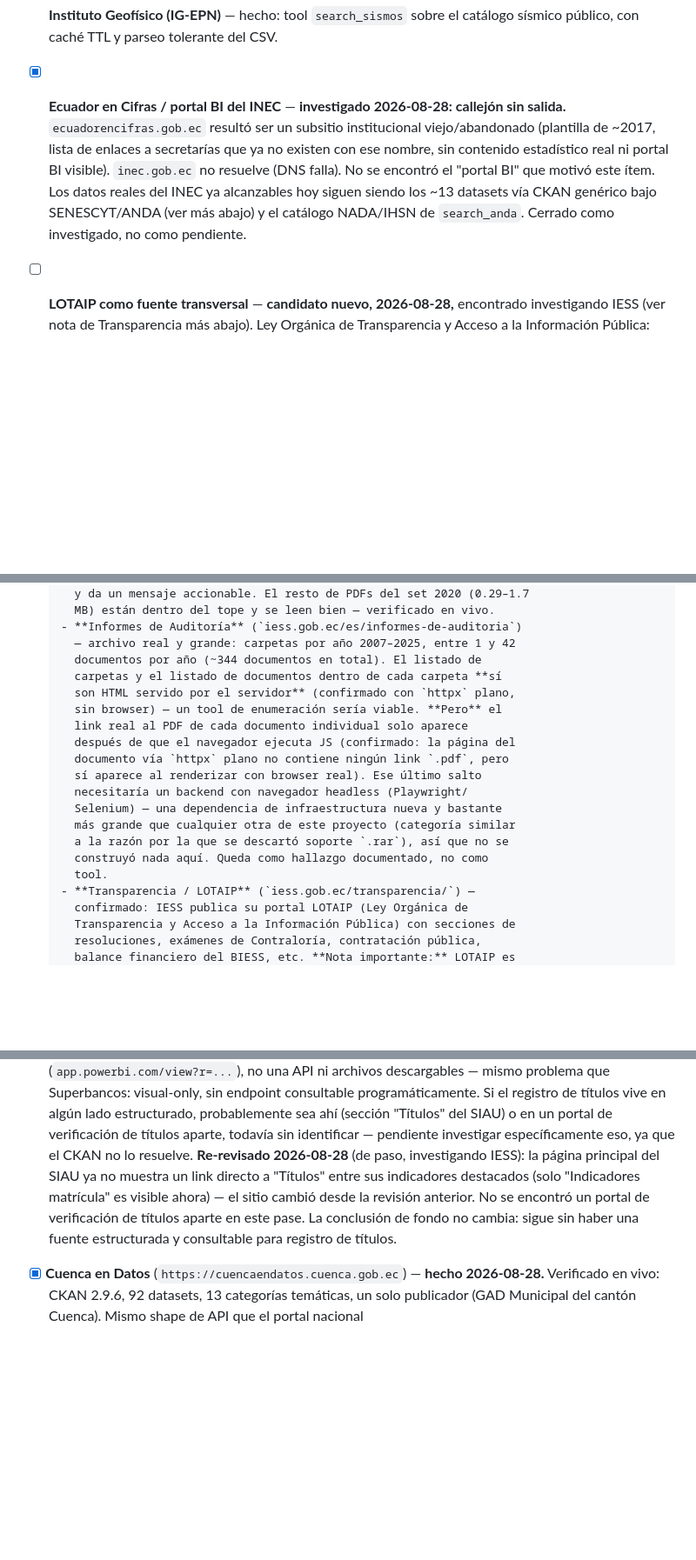
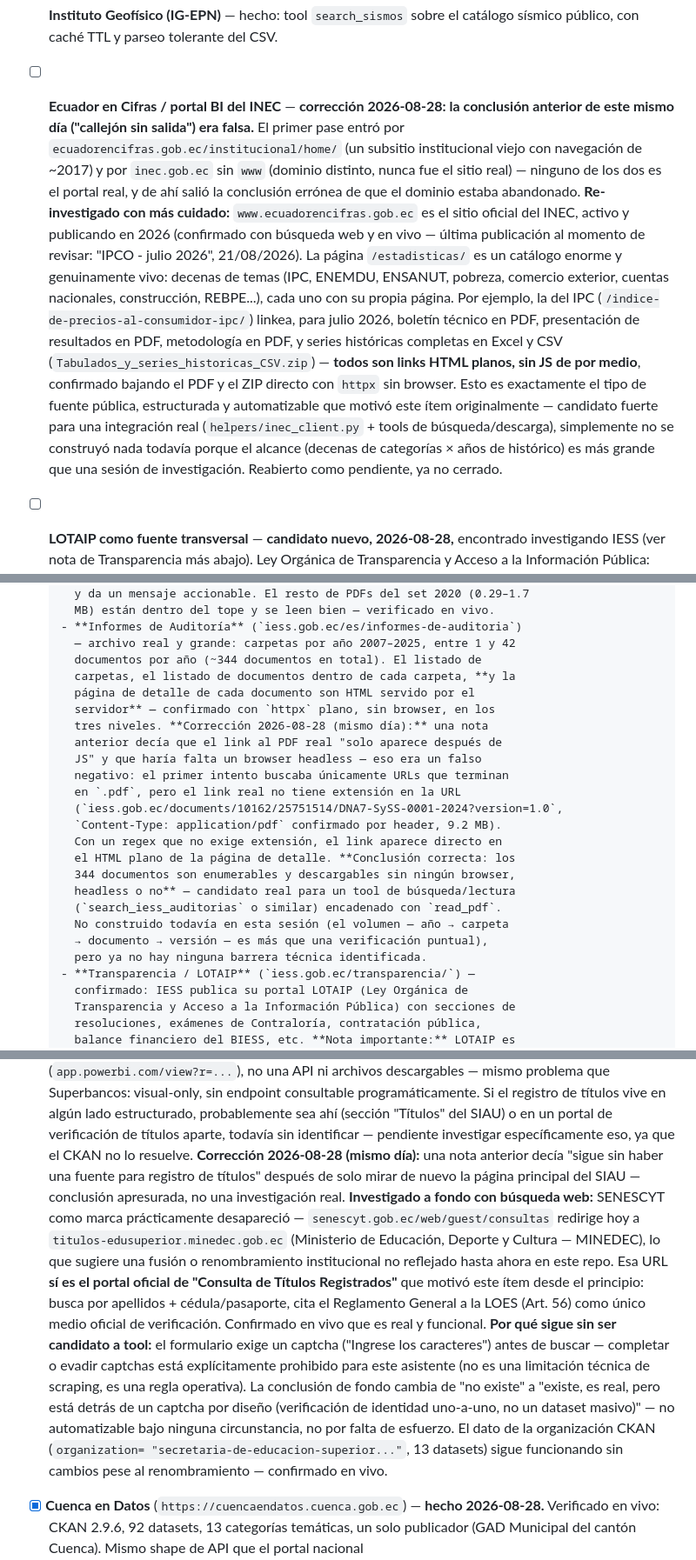
Before and after one commit to DweskZ/EcuDataMCP, a Markdown page: ROADMAP.md, 3 parts joined by grey strips. Shown at 87% size. Drawn GitHub-style; blank space fills up the shorter version.

Commit message:
Correct three false "dead end" conclusions from the IESS/INEC/SENESCYT investigation
All three were wrong, found by re-investigating properly instead of
stopping at the first negative signal:

- INEC/Ecuador en Cifras: I landed on a stale institutional subpage and
  a wrong domain guess (inec.gob.ec, never the real site), and called
  the whole thing dead. www.ecuadorencifras.gob.ec is real, active, and
  publishing through August 2026 -- its /estadisticas/ catalog has
  dozens of live categories (IPC, ENEMDU, ENSANUT, poverty, trade...)
  with direct PDF/Excel/CSV downloads, no JS gating, confirmed with
  plain httpx. Reopened as a real integration candidate.

- IESS Informes de Auditoria: I claimed the real PDF link only appears
  after JS runs and would need a headless browser. That was a bug in my
  own check -- the regex required a .pdf extension in the URL, but the
  real link has none. The actual link is plain server-rendered HTML at
  every level (folder listing, year listing, document detail), fully
  scrapeable with plain httpx. ~344 real audit reports, 2007-2025.

- SENESCYT titulos: re-checked by only glancing at the old SIAU page
  again, called it unchanged. A real websearch found the actual current
  URL (senescyt.gob.ec redirects to titulos-edusuperior.minedec.gob.ec
  -- the ministry appears to have been renamed/merged into MINEDEC) and
  confirmed a live, official "Consulta de Titulos Registrados" tool.
  It's real -- just captcha-gated, which is why it's still not a tool
  candidate (not because it doesn't exist).

```diff
--- a/ROADMAP.md
+++ b/ROADMAP.md
@@ -36,16 +36,32 @@ Leyenda de estado: **[ ]** sin empezar · **[~]** parcial · **[x]** hecho
       (`search_auditores`/`get_auditor_info`).
 - [x] **Instituto Geofísico (IG-EPN)** — hecho: tool `search_sismos` sobre el
       catálogo sísmico público, con caché TTL y parseo tolerante del CSV.
-- [x] **Ecuador en Cifras / portal BI del INEC** — **investigado
-      2026-08-28: callejón sin salida.** `ecuadorencifras.gob.ec` resultó
-      ser un subsitio institucional viejo/abandonado (plantilla de ~2017,
-      lista de enlaces a secretarías que ya no existen con ese nombre, sin
-      contenido estadístico real ni portal BI visible). `inec.gob.ec` no
-      resuelve (DNS falla). No se encontró el "portal BI" que motivó este
-      ítem. Los datos reales del INEC ya alcanzables hoy siguen siendo los
-      ~13 datasets vía CKAN genérico bajo SENESCYT/ANDA (ver más abajo) y
-      el catálogo NADA/IHSN de `search_anda`. Cerrado como investigado, no
-      como pendiente.
+- [ ] **Ecuador en Cifras / portal BI del INEC** — **corrección 2026-08-28:
+      la conclusión anterior de este mismo día ("callejón sin salida") era
+      falsa.** El primer pase entró por `ecuadorencifras.gob.ec/institucional/home/`
+      (un subsitio institucional viejo con navegación de ~2017) y por
+      `inec.gob.ec` sin `www` (dominio distinto, nunca fue el sitio real) —
+      ninguno de los dos es el portal real, y de ahí salió la conclusión
+      errónea de que el dominio estaba abandonado. **Re-investigado con
+      más cuidado:** `www.ecuadorencifras.gob.ec` es el sitio oficial del
+      INEC, activo y publicando en 2026 (confirmado con búsqueda web y en
+      vivo — última publicación al momento de revisar: "IPCO - julio
+      2026", 21/08/2026). La página `/estadisticas/` es un catálogo
+      enorme y genuinamente vivo: decenas de temas (IPC, ENEMDU, ENSANUT,
+      pobreza, comercio exterior, cuentas nacionales, construcción,
+      REBPE...), cada uno con su propia página. Por ejemplo, la del IPC
+      (`/indice-de-precios-al-consumidor-ipc/`) linkea, para julio 2026,
+      boletín técnico en PDF, presentación de resultados en PDF,
+      metodología en PDF, y series históricas completas en Excel y CSV
+      (`Tabulados_y_series_historicas_CSV.zip`) — **todos son links HTML
+      planos, sin JS de por medio**, confirmado bajando el PDF y el ZIP
+      directo con `httpx` sin browser. Esto es exactamente el tipo de
+      fuente pública, estructurada y automatizable que motivó este ítem
+      originalmente — candidato fuerte para una integración real (`helpers/inec_client.py`
+      + tools de búsqueda/descarga), simplemente no se construyó nada
+      todavía porque el alcance (decenas de categorías × años de
+      histórico) es más grande que una sesión de investigación. Reabierto
+      como pendiente, ya no cerrado.
 - [ ] **LOTAIP como fuente transversal** — **candidato nuevo, 2026-08-28,**
       encontrado investigando IESS (ver nota de Transparencia más abajo).
       Ley Orgánica de Transparencia y Acceso a la Información Pública:
@@ -97,19 +113,24 @@ Leyenda de estado: **[ ]** sin empezar · **[~]** parcial · **[x]** hecho
       - **Informes de Auditoría** (`iess.gob.ec/es/informes-de-auditoria`)
         — archivo real y grande: carpetas por año 2007–2025, entre 1 y 42
         documentos por año (~344 documentos en total). El listado de
-        carpetas y el listado de documentos dentro de cada carpeta **sí
-        son HTML servido por el servidor** (confirmado con `httpx` plano,
-        sin browser) — un tool de enumeración sería viable. **Pero** el
-        link real al PDF de cada documento individual solo aparece
-        después de que el navegador ejecuta JS (confirmado: la página del
-        documento vía `httpx` plano no contiene ningún link `.pdf`, pero
-        sí aparece al renderizar con browser real). Ese último salto
-        necesitaría un backend con navegador headless (Playwright/
-        Selenium) — una dependencia de infraestructura nueva y bastante
-        más grande que cualquier otra de este proyecto (categoría similar
-        a la razón por la que se descartó soporte `.rar`), así que no se
-        construyó nada aquí. Queda como hallazgo documentado, no como
-        tool.
+        carpetas, el listado de documentos dentro de cada carpeta, **y la
+        página de detalle de cada documento son HTML servido por el
+        servidor** — confirmado con `httpx` plano, sin browser, en los
+        tres niveles. **Corrección 2026-08-28 (mismo día):** una nota
+        anterior decía que el link al PDF real "solo aparece después de
+        JS" y que haría falta un browser headless — eso era un falso
+        negativo: el primer intento buscaba únicamente URLs que terminan
+        en `.pdf`, pero el link real no tiene extensión en la URL
+        (`iess.gob.ec/documents/10162/25751514/DNA7-SySS-0001-2024?version=1.0`,
+        `Content-Type: application/pdf` confirmado por header, 9.2 MB).
+        Con un regex que no exige extensión, el link aparece directo en
+        el HTML plano de la página de detalle. **Conclusión correcta: los
+        344 documentos son enumerables y descargables sin ningún browser,
+        headless o no** — candidato real para un tool de búsqueda/lectura
+        (`search_iess_auditorias` o similar) encadenado con `read_pdf`.
+        No construido todavía en esta sesión (el volumen — año → carpeta
+        → documento → versión — es más que una verificación puntual),
+        pero ya no hay ninguna barrera técnica identificada.
       - **Transparencia / LOTAIP** (`iess.gob.ec/transparencia/`) —
         confirmado: IESS publica su portal LOTAIP (Ley Orgánica de
         Transparencia y Acceso a la Información Pública) con secciones de
@@ -145,13 +166,31 @@ Leyenda de estado: **[ ]** sin empezar · **[~]** parcial · **[x]** hecho
       estructurado, probablemente sea ahí (sección "Títulos" del SIAU) o en
       un portal de verificación de títulos aparte, todavía sin identificar
       — pendiente investigar específicamente eso, ya que el CKAN no lo
-      resuelve. **Re-revisado 2026-08-28** (de paso, investigando IESS): la
-      página principal del SIAU ya no muestra un link directo a "Títulos"
-      entre sus indicadores destacados (solo "Indicadores matrícula" es
-      visible ahora) — el sitio cambió desde la revisión anterior. No se
-      encontró un portal de verificación de títulos aparte en este pase.
-      La conclusión de fondo no cambia: sigue sin haber una fuente
-      estructurada y consultable para registro de títulos.
+      resuelve. **Corrección 2026-08-28 (mismo día):** una nota anterior
+      decía "sigue sin haber una fuente para registro de títulos" después
+      de solo mirar de nuevo la página principal del SIAU — conclusión
+      apresurada, no una investigación real. **Investigado a fondo con
+      búsqueda web:** SENESCYT como marca prácticamente desapareció —
+      `senescyt.gob.ec/web/guest/consultas` redirige hoy a
+      `titulos-edusuperior.minedec.gob.ec` (Ministerio de Educación,
+      Deporte y Cultura — MINEDEC), lo que sugiere una fusión o
+      renombramiento institucional no reflejado hasta ahora en este repo.
+      Esa URL **sí es el portal oficial de "Consulta de Títulos
+      Registrados"** que motivó este ítem desde el principio: busca por
+      apellidos + cédula/pasaporte, cita el Reglamento General a la LOES
+      (Art. 56) como único medio oficial de verificación. Confirmado en
+      vivo que es real y funcional. **Por qué sigue sin ser candidato a
+      tool:** el formulario exige un captcha ("Ingrese los caracteres")
+      antes de buscar — completar o evadir captchas está explícitamente
+      prohibido para este asistente (no es una limitación técnica de
+      scraping, es una regla operativa). La conclusión de fondo cambia de
+      "no existe" a "existe, es real, pero está detrás de un captcha por
+      diseño (verificación de identidad uno-a-uno, no un dataset
+      masivo)" — no automatizable bajo ninguna circunstancia, no por
+      falta de esfuerzo. El dato de la organización CKAN (`organization=
+      "secretaria-de-educacion-superior..."`, 13 datasets) sigue
+      funcionando sin cambios pese al renombramiento — confirmado en
+      vivo.
 - [x] **Cuenca en Datos** (`https://cuencaendatos.cuenca.gob.ec`) — **hecho
       2026-08-28.** Verificado en vivo: CKAN 2.9.6, 92 datasets, 13
       categorías temáticas, un solo publicador (GAD Municipal del cantón
```
